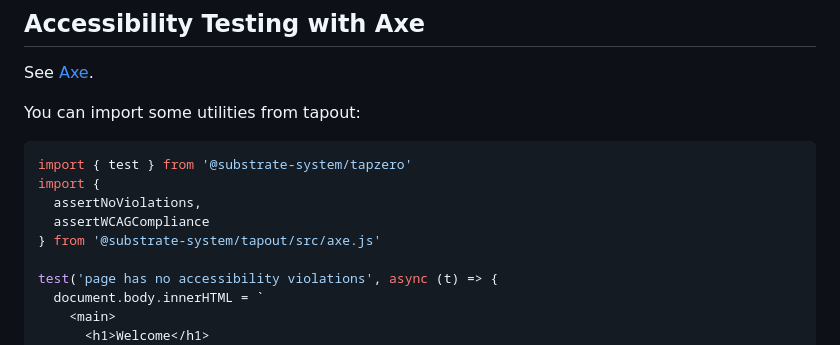
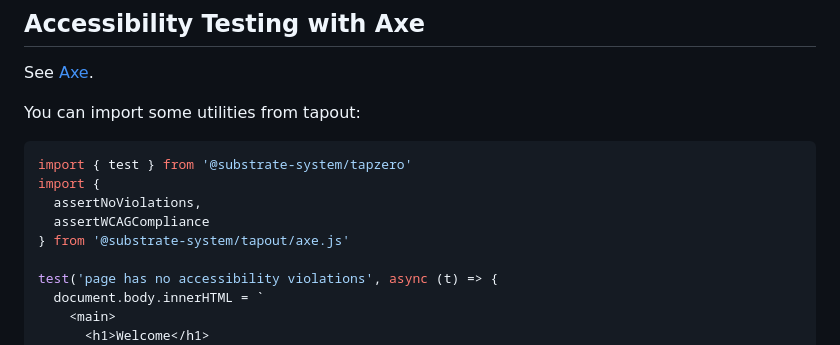
Before and after one commit to substrate-system/tapout, a Markdown page: README.md, the part around the change. Rendered like a GitHub page.

```diff
--- a/README.md
+++ b/README.md
@@ -275,7 +275,7 @@ import { test } from '@substrate-system/tapzero'
 import {
   assertNoViolations,
   assertWCAGCompliance
-} from '@substrate-system/tapout/src/axe.js'
+} from '@substrate-system/tapout/axe.js'
 
 test('page has no accessibility violations', async (t) => {
   document.body.innerHTML = `
```
